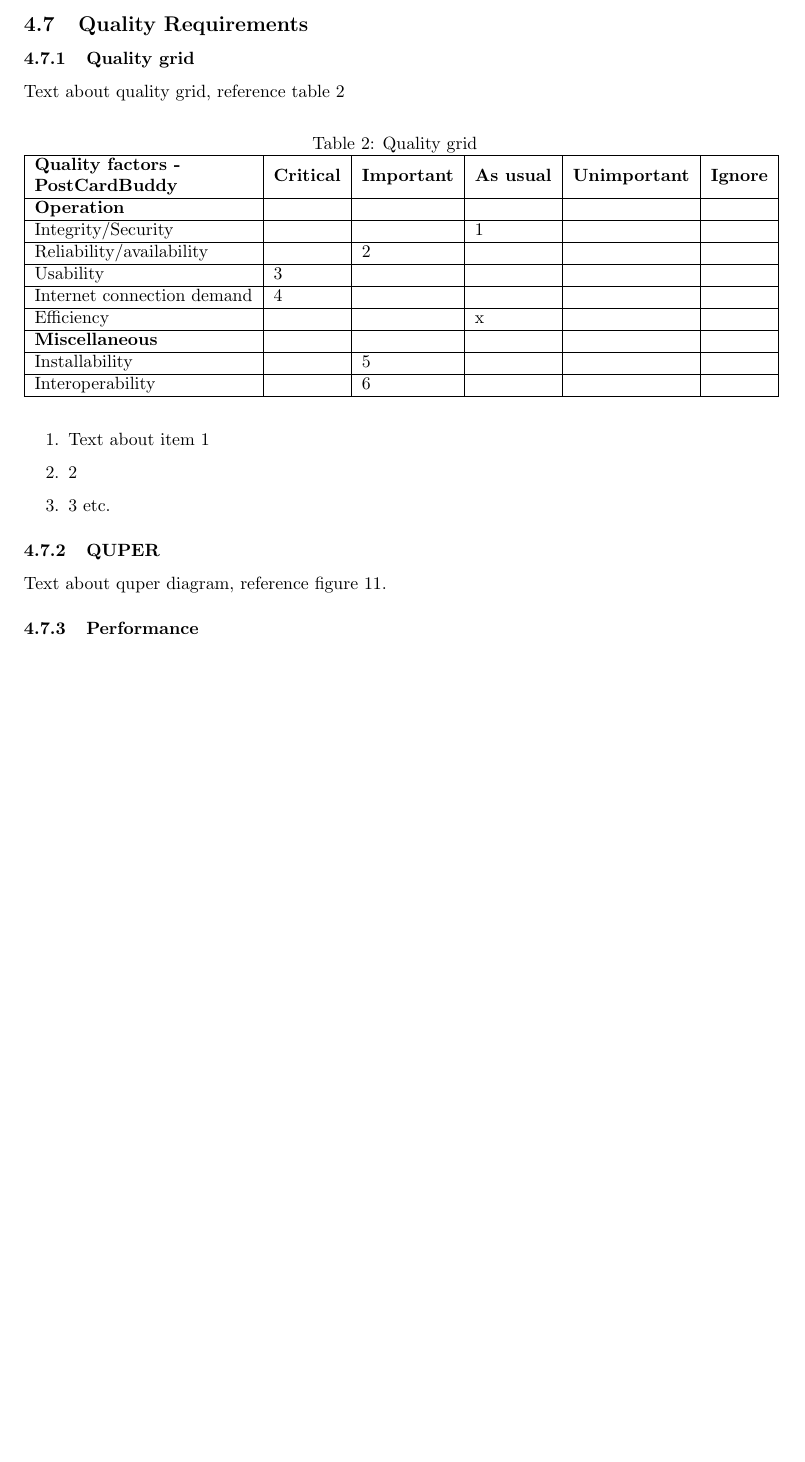
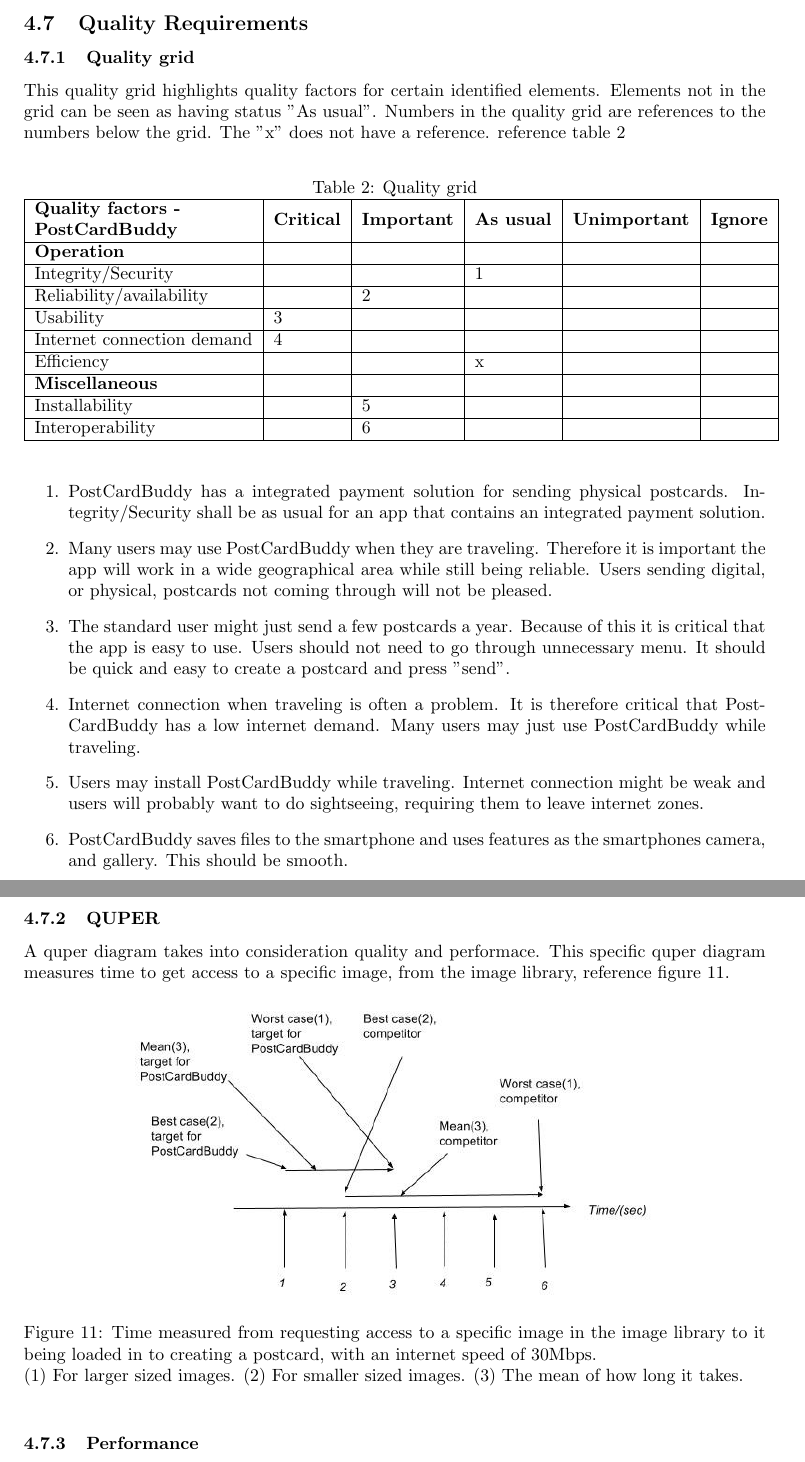
Before and after one commit to Mejvik/ETS170, a LaTeX document (System Requirements/sr.tex): part of page 14 of 15 before the commit and two parts of pages 14 and 15 of 16 after it, the two joined at a grey line, cut so that both start at the same text, the shorter picture padded with empty space. Compiled offline with pdfLaTeX.

Commit message:
QUPER and Quality grid text added

```diff
--- a/System Requirements/sr.tex
+++ b/System Requirements/sr.tex
@@ -613,7 +613,7 @@ This class represents a printer. The printer is responsible for printing the phy
 
 
 \subsubsection{Quality grid}
-Text about quality grid, reference table~\ref{tab:qg}
+This quality grid highlights quality factors for certain identified elements. Elements not in the grid can be seen as having status "As usual". Numbers in the quality grid are references to the numbers below the grid. The "x" does not have a reference.  reference table~\ref{tab:qg}
 
 \begin{table}[h!]
 	\centering
@@ -635,19 +635,23 @@ Text about quality grid, reference table~\ref{tab:qg}
 \end{table}
 
 \begin{enumerate}
-\item Text about item 1
-\item 2
-\item 3 etc.
+\item PostCardBuddy has a integrated payment solution for sending physical postcards. Integrity/Security shall be as usual for an app that contains an integrated payment solution.
+\item Many users may use PostCardBuddy when they are traveling. Therefore it is important the app will work in a wide geographical area while still being reliable. Users sending digital, or physical, postcards not coming through will not be pleased.
+\item The standard user might just send a few postcards a year. Because of this it is critical that the app is easy to use. Users should not need to go through unnecessary menu. It should be quick and easy to create a postcard and press "send".
+\item Internet connection when traveling is often a problem. It is therefore critical that PostCardBuddy has a low internet demand. Many users may just use PostCardBuddy while traveling.
+\item Users may install PostCardBuddy while traveling. Internet connection might be weak and users will probably want to do sightseeing, requiring them to leave internet zones.
+\item PostCardBuddy saves files to the smartphone and uses features as the smartphones camera, and gallery. This should be smooth.
 \end{enumerate}
 
 \subsubsection{QUPER}
-Text about quper diagram, reference figure~\ref{fig:quper}.
+A quper diagram takes into consideration quality and performace. This specific quper diagram measures time to get access to a specific image, from the image library, reference figure~\ref{fig:quper}.
 
 
 \begin{figure}[h!]
 \centering
 \includegraphics[width=0.7\textwidth]{QUPER_v1.jpg}
-\caption{Text about the image here.}
+\caption{Time measured from requesting access to a specific image in the image library to it being loaded in to creating a postcard, with an internet speed of 30Mbps.\newline
+(1) For larger sized images. (2) For smaller sized images. (3) The mean of how long it takes. }
 \label{fig:quper}
 \end{figure}
 
```
Also changed, not shown: System Requirements/sr.pdf.
